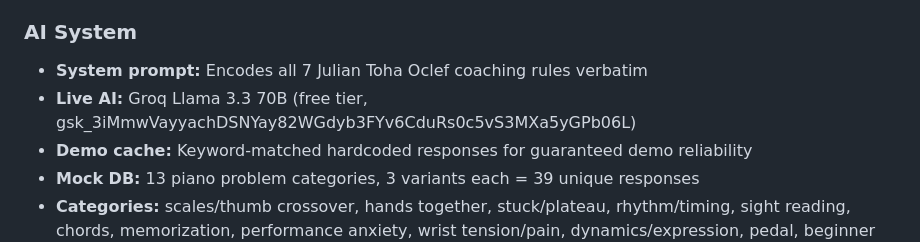
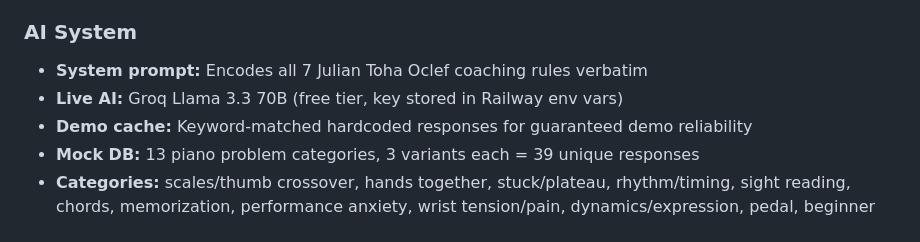
Before and after one commit to abirkhan3323-source/cadence, a Markdown page: RESEARCH_BRIEF.md, the part around the change. Rendered like a GitHub page.

Commit message:
fix: remove API key from research brief

```diff
--- a/RESEARCH_BRIEF.md
+++ b/RESEARCH_BRIEF.md
@@ -69,7 +69,7 @@ Voice-driven AI piano coach. Student describes their practice in their own words
 
 ### AI System
 - **System prompt:** Encodes all 7 Julian Toha Oclef coaching rules verbatim
-- **Live AI:** Groq Llama 3.3 70B (free tier, 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)
+- **Live AI:** Groq Llama 3.3 70B (free tier, key stored in Railway env vars)
 - **Demo cache:** Keyword-matched hardcoded responses for guaranteed demo reliability
 - **Mock DB:** 13 piano problem categories, 3 variants each = 39 unique responses
 - **Categories:** scales/thumb crossover, hands together, stuck/plateau, rhythm/timing, sight reading, chords, memorization, performance anxiety, wrist tension/pain, dynamics/expression, pedal, beginner welcome, teacher/lessons
```
